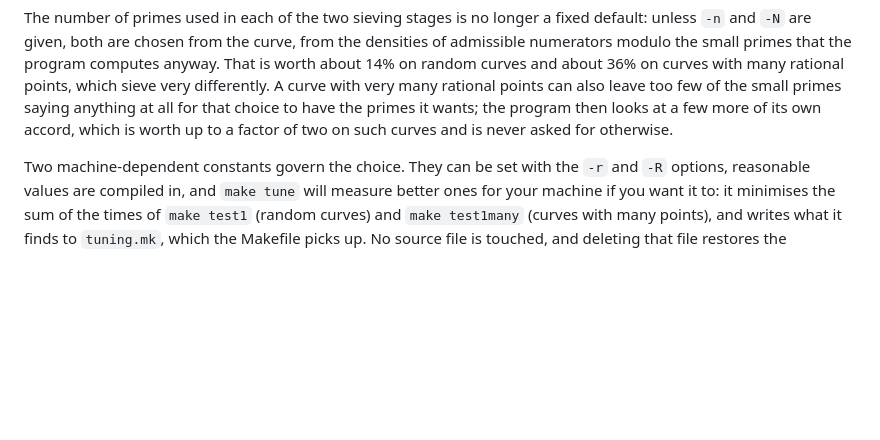
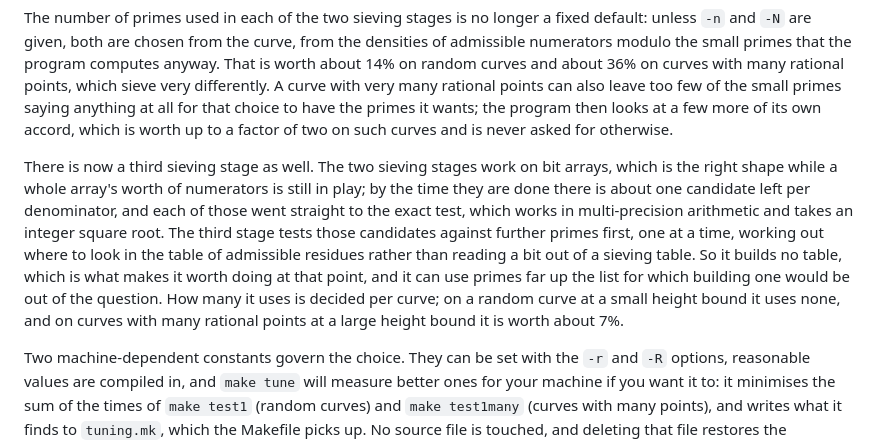
Before and after one commit to MichaelStollBayreuth/ratpoints, a Markdown page: README.md, the part around the change. GitHub-like rendering; blank space fills up the shorter version.

Commit message:
README: say that there is a third sieving stage
Co-Authored-By: Claude Opus 5 (1M context) <noreply@anthropic.com>

```diff
--- a/README.md
+++ b/README.md
@@ -19,6 +19,17 @@ and about 36% on curves with many rational points, which sieve very differently.
 many rational points can also leave too few of the small primes saying anything at all for that
 choice to have the primes it wants; the program then looks at a few more of its own accord, which
 is worth up to a factor of two on such curves and is never asked for otherwise.
+
+There is now a third sieving stage as well. The two sieving stages work on bit arrays, which is the
+right shape while a whole array's worth of numerators is still in play; by the time they are done
+there is about one candidate left per denominator, and each of those went straight to the exact
+test, which works in multi-precision arithmetic and takes an integer square root. The third stage
+tests those candidates against further primes first, one at a time, working out where to look in
+the table of admissible residues rather than reading a bit out of a sieving table. So it builds no
+table, which is what makes it worth doing at that point, and it can use primes far up the list for
+which building one would be out of the question. How many it uses is decided per curve; on a random
+curve at a small height bound it uses none, and on curves with many rational points at a large
+height bound it is worth about 7%.
 
 Two machine-dependent constants govern the choice. They can be set with the `-r` and `-R` options,
 reasonable values are compiled in, and `make tune` will measure better ones for your machine if
```
